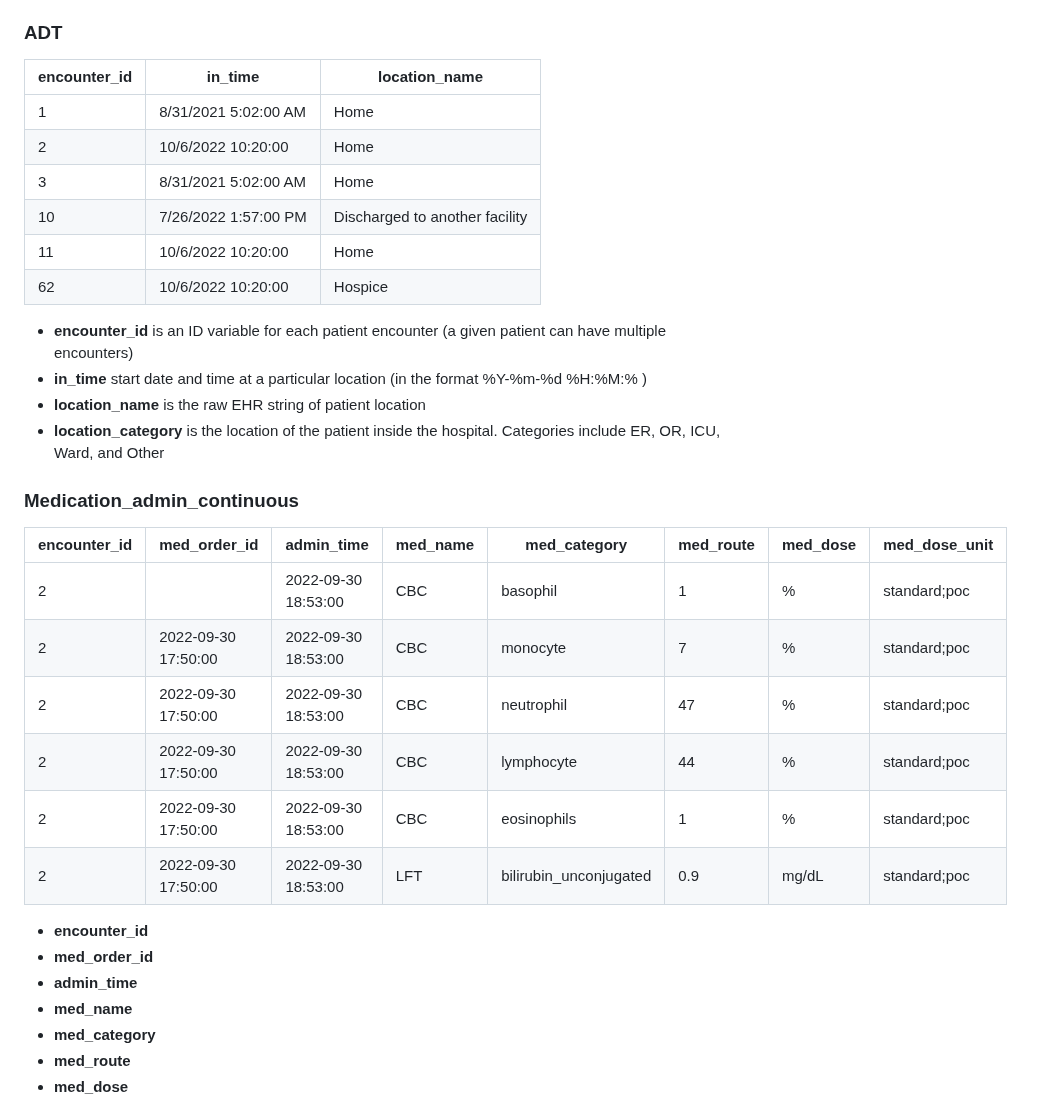
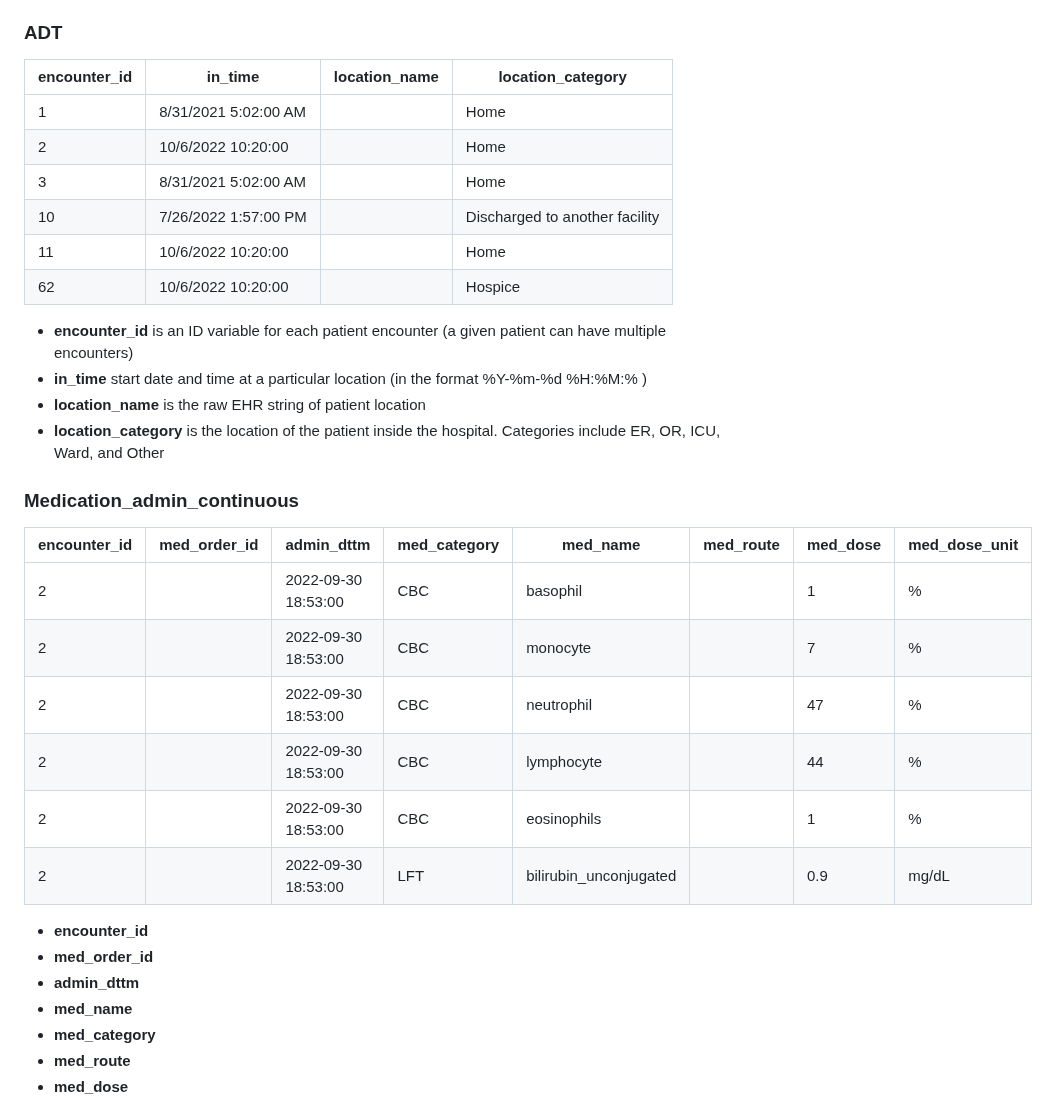
Before and after one commit to kaveriC/CLIF-1.0, a Markdown page: sample_RCLIF/README.md, the part around the change. GitHub-like rendering.

Commit message:
updated format

```diff
--- a/sample_RCLIF/README.md
+++ b/sample_RCLIF/README.md
@@ -139,14 +139,14 @@ Relational CLIF has 19 tables that are organized into clinically relevant column
 
 ### ADT
 
-| encounter_id | in_time  |  location_name |
-|-----------|----------|-----------|
-| 1         | 8/31/2021  5:02:00 AM  | Home |
-| 2         | 10/6/2022  10:20:00  | Home |
-| 3         | 8/31/2021  5:02:00 AM  | Home |
-| 10        | 7/26/2022  1:57:00 PM | Discharged to another facility |
-| 11        | 10/6/2022  10:20:00 | Home
-| 62        | 10/6/2022  10:20:00 | Hospice |
+| encounter_id | in_time  | location_name |location_category |
+|-----------|----------|-----------|-----------|
+| 1         | 8/31/2021  5:02:00 AM  | | Home |
+| 2         | 10/6/2022  10:20:00    | | Home |
+| 3         | 8/31/2021  5:02:00 AM  | | Home |
+| 10        | 7/26/2022  1:57:00 PM  | | Discharged to another facility |
+| 11        | 10/6/2022  10:20:00    | | Home
+| 62        | 10/6/2022  10:20:00    | | Hospice |
 
 * **encounter_id** is an ID variable for each patient encounter (a given patient can have multiple encounters)
 * **in_time** start date and time at a particular location (in the format %Y-%m-%d %H:%M:% )
@@ -155,18 +155,18 @@ Relational CLIF has 19 tables that are organized into clinically relevant column
 
 ### Medication_admin_continuous
 
-| encounter_id | med_order_id | admin_time | med_name | med_category |med_route  | med_dose    | med_dose_unit |
+| encounter_id | med_order_id | admin_dttm | med_category | med_name |med_route  | med_dose    | med_dose_unit |
 |-----------|----------|------------|-----------|-------|-------|--------------|----------|
-| 2         |  | 2022-09-30 18:53:00 | CBC  | basophil  |1 | % | standard;poc  |
-| 2         | 2022-09-30 17:50:00 | 2022-09-30 18:53:00 | CBC  | monocyte  |7 | % | standard;poc  |
-| 2         | 2022-09-30 17:50:00 | 2022-09-30 18:53:00 | CBC  | neutrophil  |47 | % | standard;poc  |
-| 2         | 2022-09-30 17:50:00 | 2022-09-30 18:53:00 | CBC  | lymphocyte  |44 | % | standard;poc  |
-| 2         | 2022-09-30 17:50:00 | 2022-09-30 18:53:00 | CBC  | eosinophils  |1 | % | standard;poc  |
-| 2         | 2022-09-30 17:50:00 | 2022-09-30 18:53:00 | LFT  | bilirubin_unconjugated  |0.9 | mg/dL | standard;poc  |
+| 2         |  | 2022-09-30 18:53:00 | CBC  | basophil                | | 1   | %     |
+| 2         |  | 2022-09-30 18:53:00 | CBC  | monocyte                | | 7   | %     |
+| 2         |  | 2022-09-30 18:53:00 | CBC  | neutrophil              | | 47  | %     |
+| 2         |  | 2022-09-30 18:53:00 | CBC  | lymphocyte              | | 44  | %     |
+| 2         |  | 2022-09-30 18:53:00 | CBC  | eosinophils             | | 1   | %     |
+| 2         |  | 2022-09-30 18:53:00 | LFT  | bilirubin_unconjugated  | | 0.9 | mg/dL |
 
 * **encounter_id**
 * **med_order_id**
-* **admin_time**
+* **admin_dttm**
 * **med_name**
 * **med_category**
 * **med_route**
```
